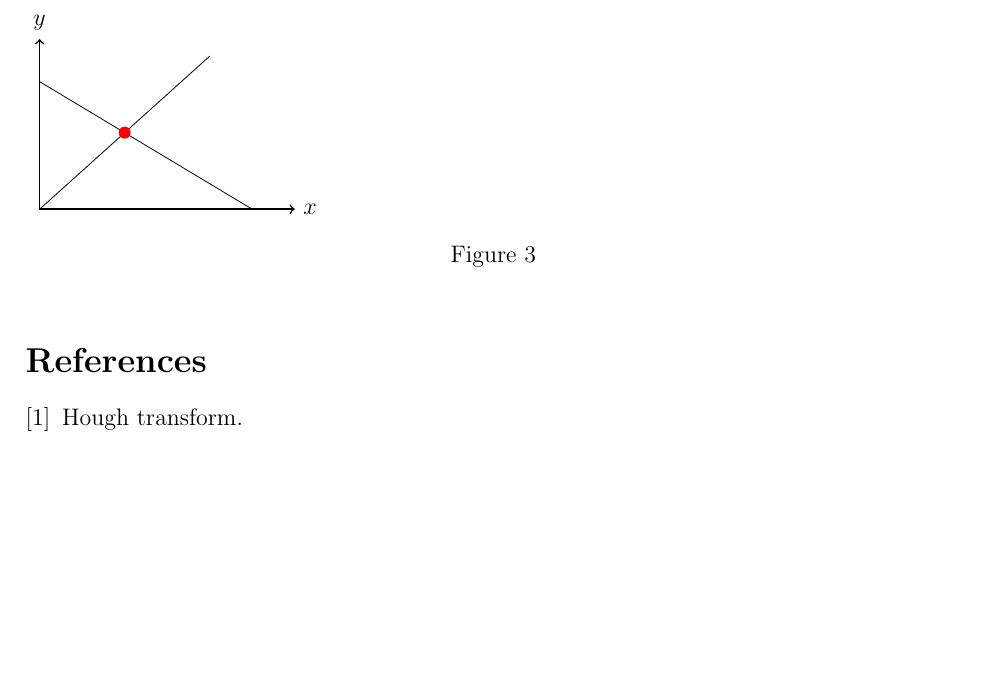
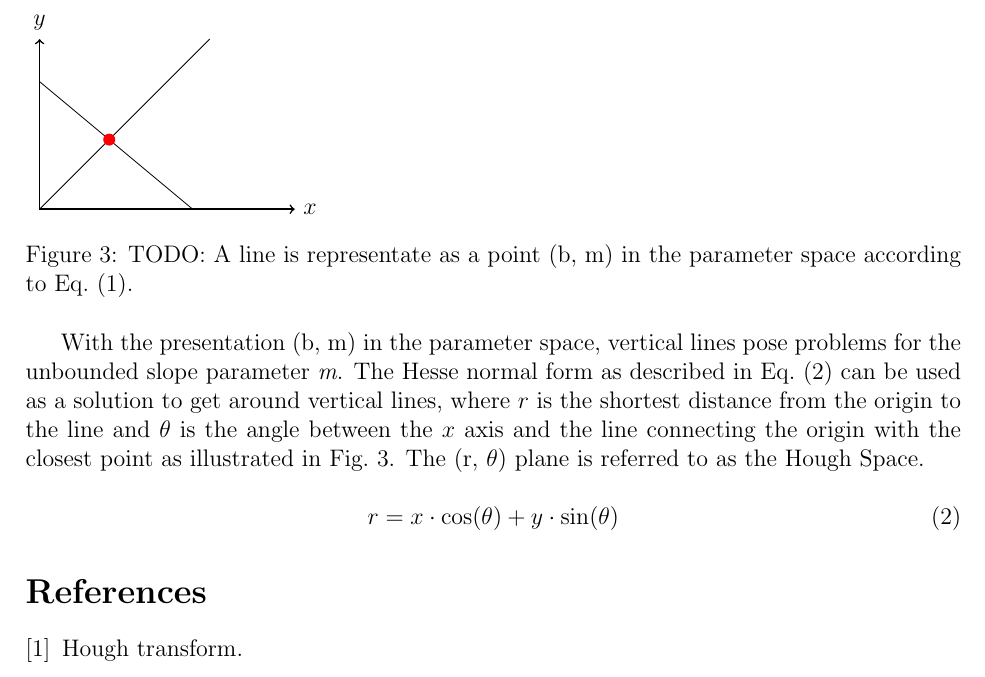
Before and after one commit to nalipour/Publications, a LaTeX document (note_DCH/note.tex): part of page 4 of 4, cut so that both start at the same text, the shorter picture padded with empty space. Compiled offline with pdfLaTeX.

Commit message:
HT for lines

```diff
--- a/note_DCH/note.tex
+++ b/note_DCH/note.tex
@@ -86,15 +82,40 @@ The simplest case of Hough transform is detecting straight lines. In the paramet
     \draw [<->,thick] (0,2) node (yaxis) [above] {$y$}
         |- (3,0) node (xaxis) [right] {$x$};
     % Draw two intersecting lines
-    \draw (0,0) coordinate (a_1) -- (2,1.8) coordinate (a_2);
-    \draw (0,1.5) coordinate (b_1) -- (2.5,0) coordinate (b_2);
+    \draw (0,0) coordinate (a_1) -- (2, 2) coordinate (a_2);
+    \draw (0,1.5) coordinate (b_1) -- (1.8,0) coordinate (b_2);
 
     \coordinate (c) at (intersection of a_1--a_2 and b_1--b_2);
+		% right angle
     \fill[red] (c) circle (2pt);
+
 \end{tikzpicture}
-\caption{}
+\caption{TODO: A line is representate as a point (b, m) in the parameter space according to \cref{lineeq}.}
 \label{fig_lineParamSpace}
 \end{figure}
+
+With the presentation (b, m) in the parameter space, vertical lines pose problems for the unbounded slope parameter \textit{m}. The Hesse normal form as described in \cref{line_hesse} can be used as a solution to get around vertical lines, where $r$ is the shortest distance from the origin to the line and $\theta$ is the angle between the $x$ axis and the line connecting the origin with the closest point as illustrated in \cref{fig_lineParamSpace}. The (r, $\theta$) plane is referred to as the Hough Space.
+
+
+\begin{equation}
+	r = x \cdot \cos(\theta) + y \cdot \sin(\theta)
+	\label{line_hesse}
+\end{equation}
+
+% \begin{figure}[ht]
+% 	\centering
+% 	\begin{subfigure}[b]{0.5\textwidth}
+%         \includegraphics[width=0.8\textwidth]{figures/line.pdf}
+%         \caption{A gull}
+%         \label{pointsLine}
+%     \end{subfigure}~
+% 		\begin{subfigure}[b]{0.5\textwidth}
+% 					\includegraphics[width=0.8\textwidth]{figures/line.pdf}
+% 					\caption{A gull}
+% 					\label{pointsLine}
+% 			\end{subfigure}
+% \caption{\label{fig:StandardMagnetLayout} Standard magnet layout for a sector bending magnet}
+% \end{figure}
 
 
 \bibliography{references}
```
Also changed, not shown: note_DCH/note.pdf, note_DCH/note.tex (6 more changed lines).
